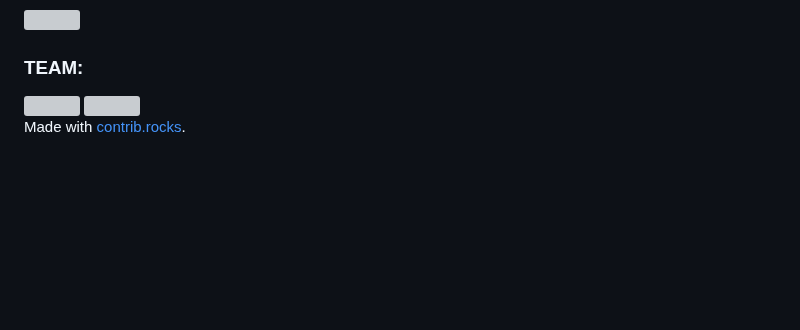
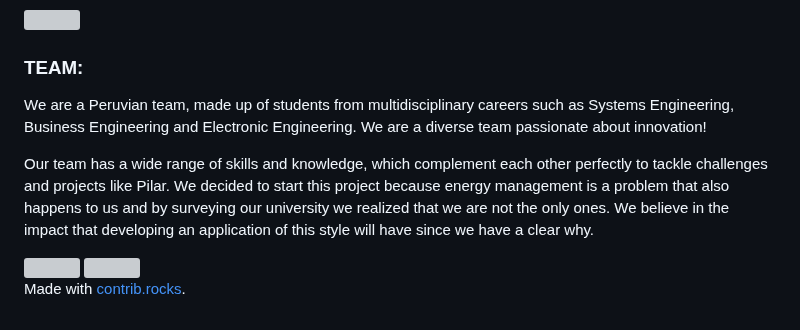
Before and after one commit to Pilar-App/pilar-app, a Markdown page: README.md, the part around the change. GitHub-like rendering; blank space fills up the shorter version; grey boxes are pictures that could not be loaded.

```diff
--- a/README.md
+++ b/README.md
@@ -118,6 +118,11 @@ WHY did you use it?
 
 
 ### TEAM:
+
+We are a Peruvian team, made up of students from multidisciplinary careers such as Systems Engineering, Business Engineering and Electronic Engineering. We are a diverse team passionate about innovation!
+
+Our team has a wide range of skills and knowledge, which complement each other perfectly to tackle challenges and projects like Pilar. We decided to start this project because energy management is a problem that also happens to us and by surveying our university we realized that we are not the only ones. We believe in the impact that developing an application of this style will have since we have a clear why.
+
 <a href="https://github.com/Pilar-App/MVP-Pilar-Project/graphs/contributors">
   <img src="https://contrib.rocks/image?repo=Pilar-App/MVP-Pilar-Project" />
 </a>
```
